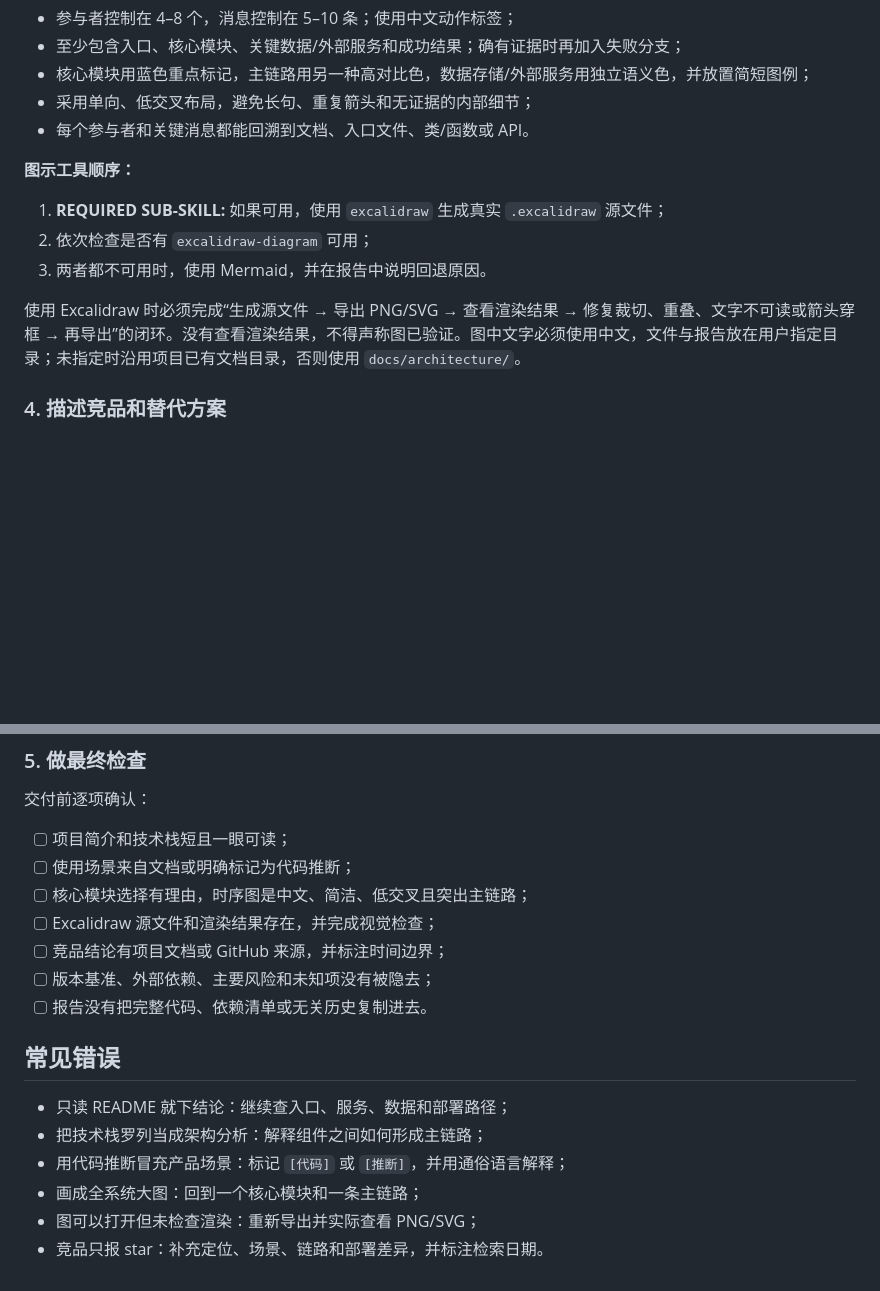
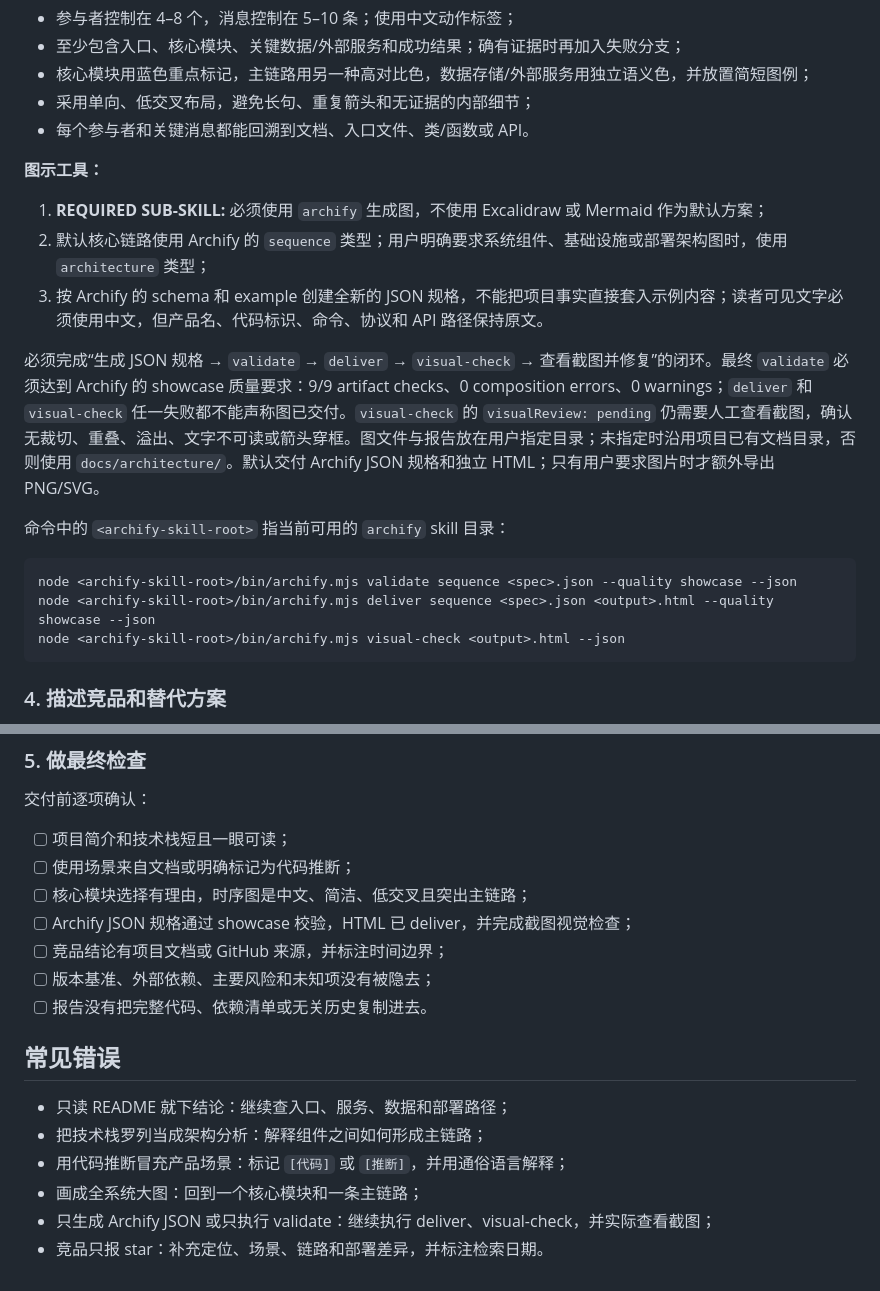
Before and after one commit to luoshuai990529/libersum-cli, a Markdown page: skills/analyze-project-architecture/SKILL.md, 2 parts joined by grey strips. Drawn GitHub-style; blank space fills up the shorter version.

Commit message:
feat: use archify for architecture analysis skill (#7)

````diff
--- a/skills/analyze-project-architecture/SKILL.md
+++ b/skills/analyze-project-architecture/SKILL.md
@@ -63,13 +63,21 @@ description: Use when a repository needs a concise Chinese architecture analysis
 - 采用单向、低交叉布局，避免长句、重复箭头和无证据的内部细节；
 - 每个参与者和关键消息都能回溯到文档、入口文件、类/函数或 API。
 
-**图示工具顺序：**
+**图示工具：**
 
-1. **REQUIRED SUB-SKILL:** 如果可用，使用 `excalidraw` 生成真实 `.excalidraw` 源文件；
-2. 依次检查是否有 `excalidraw-diagram` 可用；
-3. 两者都不可用时，使用 Mermaid，并在报告中说明回退原因。
+1. **REQUIRED SUB-SKILL:** 必须使用 `archify` 生成图，不使用 Excalidraw 或 Mermaid 作为默认方案；
+2. 默认核心链路使用 Archify 的 `sequence` 类型；用户明确要求系统组件、基础设施或部署架构图时，使用 `architecture` 类型；
+3. 按 Archify 的 schema 和 example 创建全新的 JSON 规格，不能把项目事实直接套入示例内容；读者可见文字必须使用中文，但产品名、代码标识、命令、协议和 API 路径保持原文。
 
-使用 Excalidraw 时必须完成“生成源文件 → 导出 PNG/SVG → 查看渲染结果 → 修复裁切、重叠、文字不可读或箭头穿框 → 再导出”的闭环。没有查看渲染结果，不得声称图已验证。图中文字必须使用中文，文件与报告放在用户指定目录；未指定时沿用项目已有文档目录，否则使用 `docs/architecture/`。
+必须完成“生成 JSON 规格 → `validate` → `deliver` → `visual-check` → 查看截图并修复”的闭环。最终 `validate` 必须达到 Archify 的 showcase 质量要求：9/9 artifact checks、0 composition errors、0 warnings；`deliver` 和 `visual-check` 任一失败都不能声称图已交付。`visual-check` 的 `visualReview: pending` 仍需要人工查看截图，确认无裁切、重叠、溢出、文字不可读或箭头穿框。图文件与报告放在用户指定目录；未指定时沿用项目已有文档目录，否则使用 `docs/architecture/`。默认交付 Archify JSON 规格和独立 HTML；只有用户要求图片时才额外导出 PNG/SVG。
+
+命令中的 `<archify-skill-root>` 指当前可用的 `archify` skill 目录：
+
+```bash
+node <archify-skill-root>/bin/archify.mjs validate sequence <spec>.json --quality showcase --json
+node <archify-skill-root>/bin/archify.mjs deliver sequence <spec>.json <output>.html --quality showcase --json
+node <archify-skill-root>/bin/archify.mjs visual-check <output>.html --json
+```
 
 ### 4. 描述竞品和替代方案
 
@@ -84,7 +92,7 @@ description: Use when a repository needs a concise Chinese architecture analysis
 - [ ] 项目简介和技术栈短且一眼可读；
 - [ ] 使用场景来自文档或明确标记为代码推断；
 - [ ] 核心模块选择有理由，时序图是中文、简洁、低交叉且突出主链路；
-- [ ] Excalidraw 源文件和渲染结果存在，并完成视觉检查；
+- [ ] Archify JSON 规格通过 showcase 校验，HTML 已 deliver，并完成截图视觉检查；
 - [ ] 竞品结论有项目文档或 GitHub 来源，并标注时间边界；
 - [ ] 版本基准、外部依赖、主要风险和未知项没有被隐去；
 - [ ] 报告没有把完整代码、依赖清单或无关历史复制进去。
@@ -95,5 +103,5 @@ description: Use when a repository needs a concise Chinese architecture analysis
 - 把技术栈罗列当成架构分析：解释组件之间如何形成主链路；
 - 用代码推断冒充产品场景：标记 `[代码]` 或 `[推断]`，并用通俗语言解释；
 - 画成全系统大图：回到一个核心模块和一条主链路；
-- 图可以打开但未检查渲染：重新导出并实际查看 PNG/SVG；
+- 只生成 Archify JSON 或只执行 validate：继续执行 deliver、visual-check，并实际查看截图；
 - 竞品只报 star：补充定位、场景、链路和部署差异，并标注检索日期。
````
